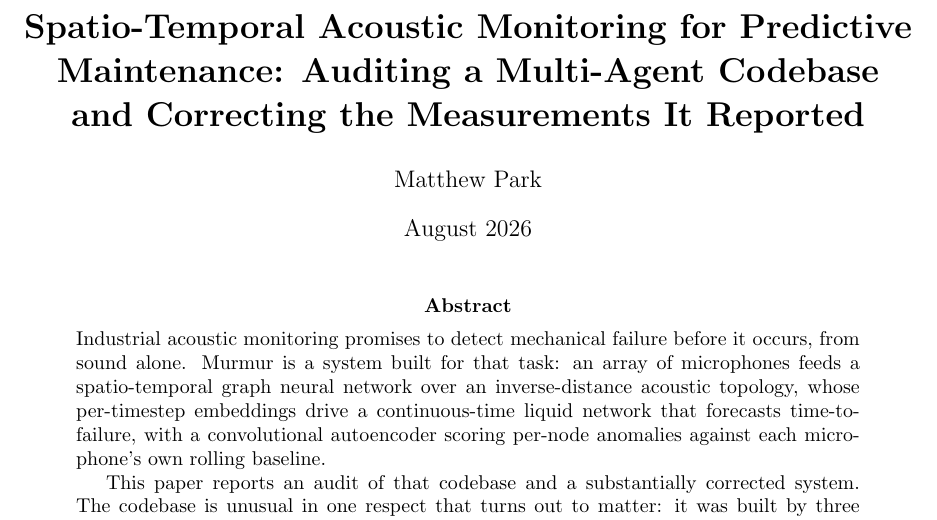
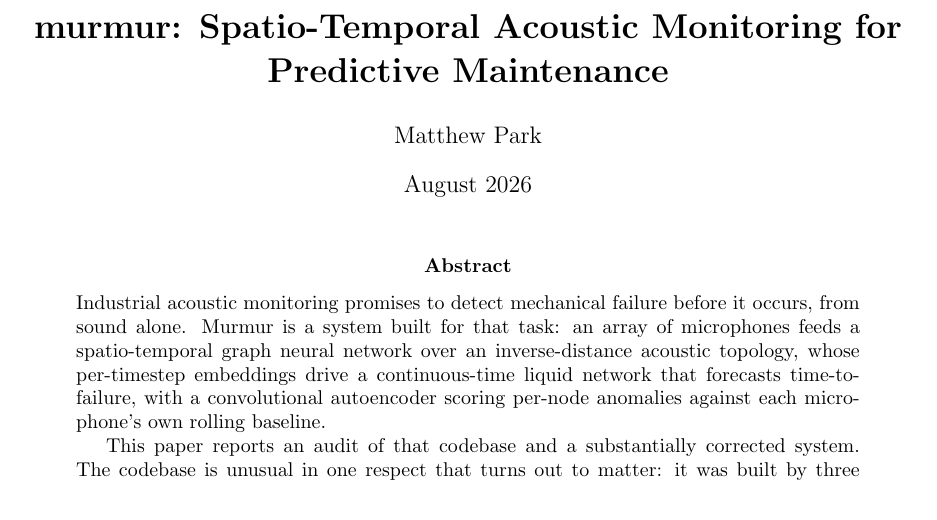
Before and after one commit to smparc/murmur, a LaTeX paper (paper/murmur.tex): part of page 1 of 15, cut so that both start at the same text. Compiled offline with pdfLaTeX.

Commit message:
Refactor paper title for clarity and consistency

```diff
--- a/paper/murmur.tex
+++ b/paper/murmur.tex
@@ -19,9 +19,8 @@
   belowskip=10pt,
 }
 
-\title{\textbf{Spatio-Temporal Acoustic Monitoring for Predictive
-Maintenance: Auditing a Multi-Agent Codebase and Correcting the
-Measurements It Reported}}
+\title{\textbf{murmur: Spatio-Temporal Acoustic Monitoring for Predictive
+Maintenance}}
 \author{Matthew Park}
 \date{August 2026}
 
```
Also changed, not shown: paper/murmur.pdf.
